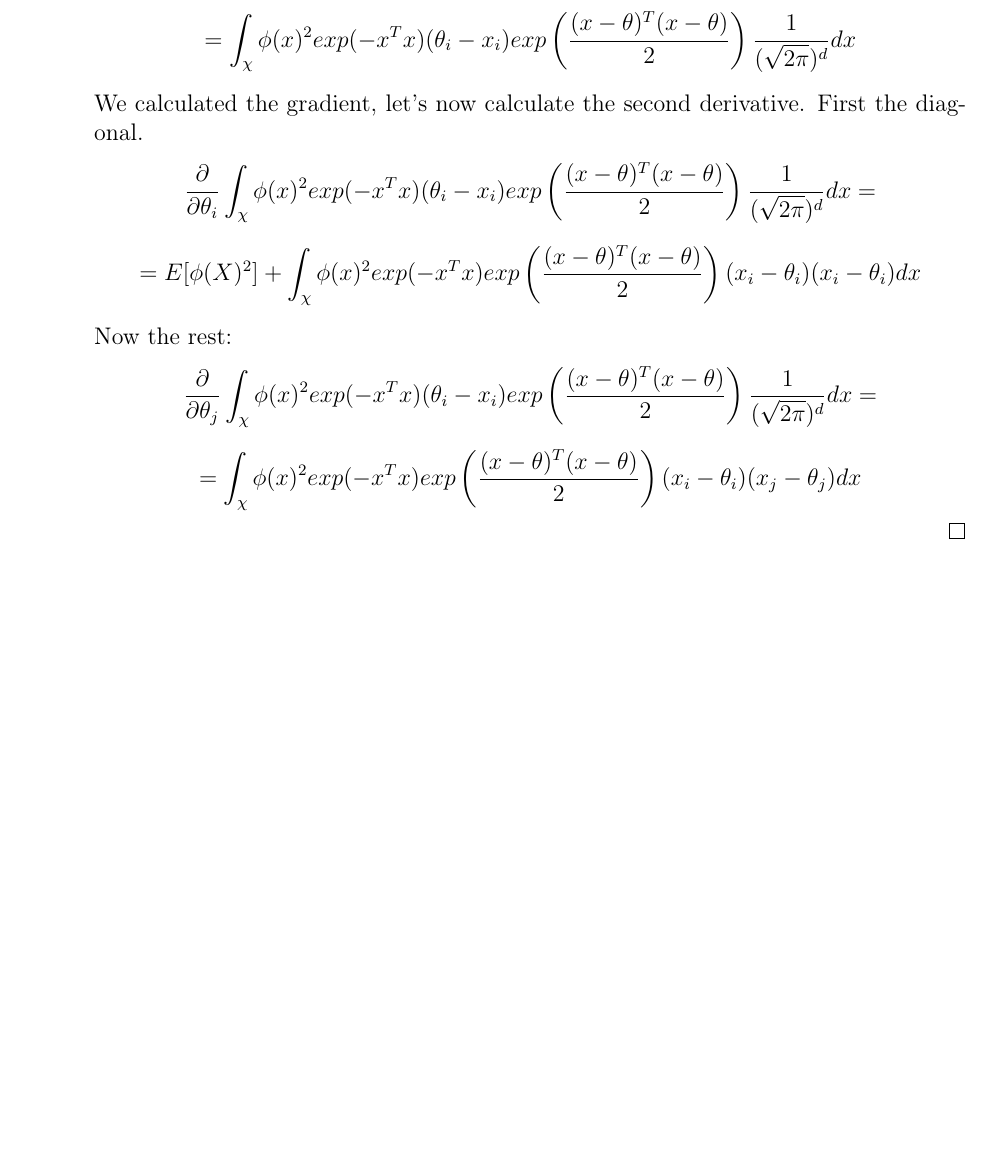
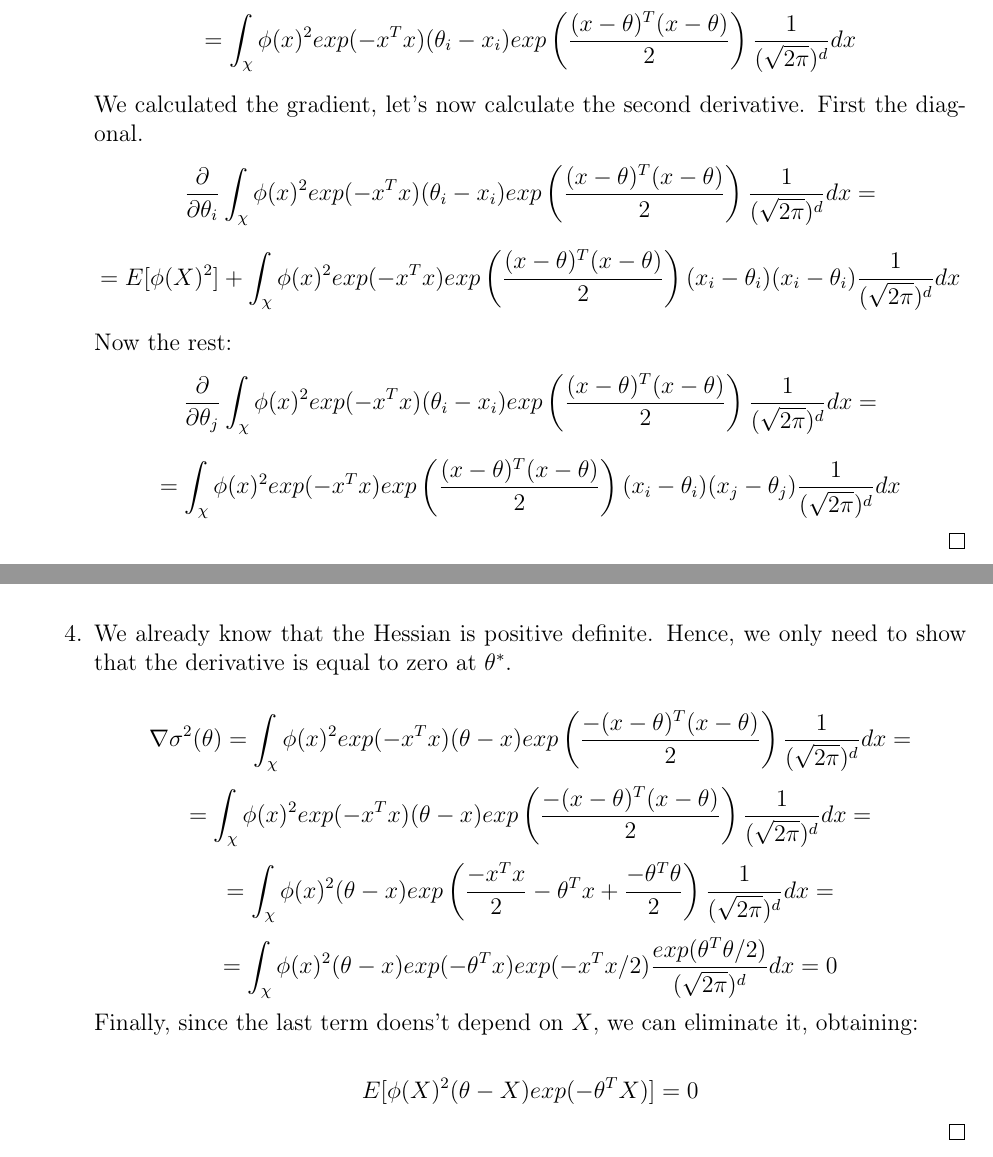
Before and after one commit to davibarreira/Computational_Statistics, a LaTeX problem sheet (Exercises2/ExercisesSheet2.tex): part of page 2 of 2 before the commit and two parts of pages 2 and 3 of 3 after it, the two joined at a grey line, cut so that both start at the same text, the shorter picture padded with empty space. Compiled offline with pdfLaTeX.

Commit message:
Questao 1.4 finalizada.  Nao sei a 1.5

```diff
--- a/Exercises2/ExercisesSheet2.tex
+++ b/Exercises2/ExercisesSheet2.tex
@@ -150,7 +150,8 @@
 	$$
 	 = E[\phi(X)^2] + \int_\chi \phi(x)^2 exp(-x^T x)
 	exp\left(\frac{(x - \theta)^T(x - \theta)}{2}\right)
-	(x_i-\theta_i)(x_i - \theta_i)dx
+	(x_i-\theta_i)(x_i - \theta_i)
+	\frac{1}{(\sqrt{2\pi})^d}dx
 	$$
 
 	Now the rest:
@@ -164,8 +165,43 @@
 	$$
 	 = \int_\chi \phi(x)^2 exp(-x^T x)
 	exp\left(\frac{(x - \theta)^T(x - \theta)}{2}\right)
-	(x_i-\theta_i)(x_j - \theta_j)dx
+	(x_i-\theta_i)(x_j - \theta_j)
+	\frac{1}{(\sqrt{2\pi})^d}dx
 	$$
+	\qed
+
+	\item We already know that the Hessian is positive definite. Hence,
+	we only need to show that the derivative is equal to zero at
+	$\theta^*$.
+
+	$$\nabla \sigma^2(\theta) =
+	\int_\chi \phi(x)^2 exp(-x^Tx)(\theta - x)
+	exp \left(\frac{-(x-\theta)^T(x-\theta)}{2} \right)
+	\frac{1}{(\sqrt{2\pi})^d}dx =
+	$$
+	$$
+	=
+	\int_\chi \phi(x)^2 exp(-x^Tx)(\theta - x)
+	exp \left(\frac{-(x-\theta)^T(x-\theta)}{2} \right)
+	\frac{1}{(\sqrt{2\pi})^d}dx =
+	$$
+	$$
+	=
+	\int_\chi \phi(x)^2 (\theta - x)
+	exp \left(\frac{-x^Tx}{2} - \theta^Tx
+	+ \frac{-\theta^T\theta}{2}\right)
+	\frac{1}{(\sqrt{2\pi})^d}dx =
+	$$
+	$$
+	=
+	\int_\chi \phi(x)^2 (\theta - x)
+	exp(-\theta^Tx)exp(-x^Tx/2)
+	\frac{exp(\theta^T\theta/2)}{(\sqrt{2\pi})^d}dx =  0
+	$$
+	Finally, since the last term doens't depend on $X$, we can eliminate
+	it, obtaining:
+
+	$$ E[\phi(X)^2(\theta -X)exp(-\theta^TX)] = 0$$
 	\qed
 
 \end{enumerate}
```
Also changed, not shown: Exercises2/ExercisesSheet2.pdf.
